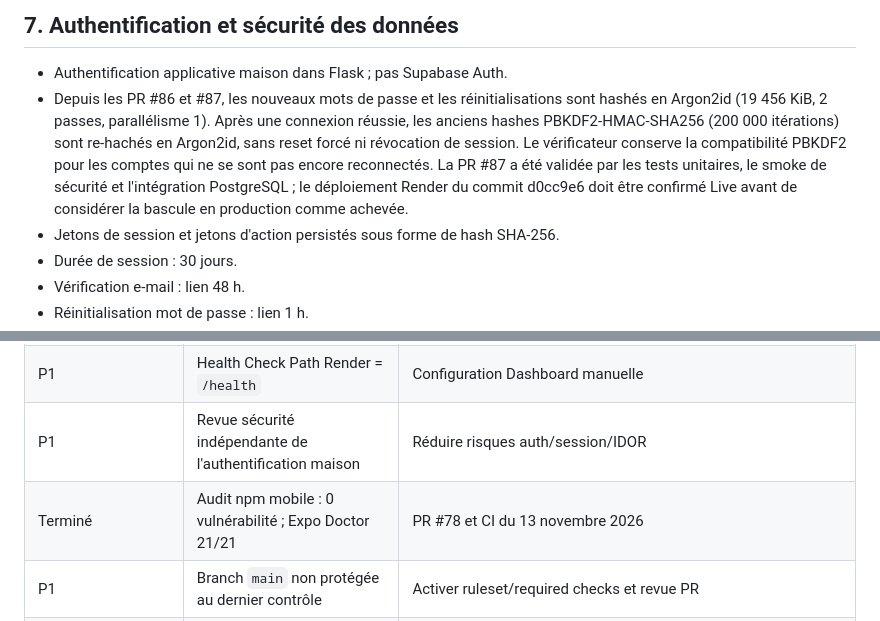
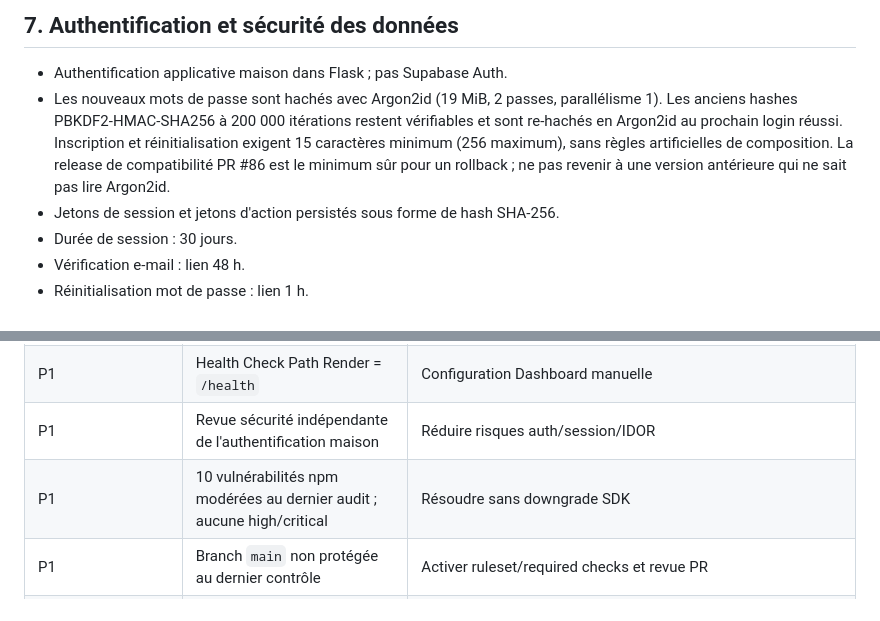
Before and after one commit to skandergat/app-musculation, a Markdown page: docs/PROJECT_MASTER_DOSSIER.md, 2 parts joined by grey strips. Rendered like a GitHub page.

Commit message:
docs(auth): document Argon2id rollout and password policy

```diff
--- a/docs/PROJECT_MASTER_DOSSIER.md
+++ b/docs/PROJECT_MASTER_DOSSIER.md
@@ -241,7 +241,7 @@ Toutes les routes privées doivent obtenir l'utilisateur depuis le Bearer token
 ## 7. Authentification et sécurité des données
 
 - Authentification applicative maison dans Flask ; pas Supabase Auth.
-- Depuis les PR #86 et #87, les nouveaux mots de passe et les réinitialisations sont hashés en Argon2id (19 456 KiB, 2 passes, parallélisme 1). Après une connexion réussie, les anciens hashes PBKDF2-HMAC-SHA256 (200 000 itérations) sont re-hachés en Argon2id, sans reset forcé ni révocation de session. Le vérificateur conserve la compatibilité PBKDF2 pour les comptes qui ne se sont pas encore reconnectés. La PR #87 a été validée par les tests unitaires, le smoke de sécurité et l'intégration PostgreSQL ; le déploiement Render du commit d0cc9e6 doit être confirmé Live avant de considérer la bascule en production comme achevée.
+- Les nouveaux mots de passe sont hachés avec Argon2id (19 MiB, 2 passes, parallélisme 1). Les anciens hashes PBKDF2-HMAC-SHA256 à 200 000 itérations restent vérifiables et sont re-hachés en Argon2id au prochain login réussi. Inscription et réinitialisation exigent 15 caractères minimum (256 maximum), sans règles artificielles de composition. La release de compatibilité PR #86 est le minimum sûr pour un rollback ; ne pas revenir à une version antérieure qui ne sait pas lire Argon2id.
 - Jetons de session et jetons d'action persistés sous forme de hash SHA-256.
 - Durée de session : 30 jours.
 - Vérification e-mail : lien 48 h.
@@ -443,7 +443,7 @@ Ces identifiants sont pérennes et peuvent être difficiles à changer après pu
 | P1 | Sauvegarde chiffrée hors site et restauration testée | Réduire le risque de perte de données |
 | P1 | Health Check Path Render = `/health` | Configuration Dashboard manuelle |
 | P1 | Revue sécurité indépendante de l'authentification maison | Réduire risques auth/session/IDOR |
-| Terminé | Audit npm mobile : 0 vulnérabilité ; Expo Doctor 21/21 | PR #78 et CI du 13 novembre 2026 |
+| P1 | 10 vulnérabilités npm modérées au dernier audit ; aucune high/critical | Résoudre sans downgrade SDK |
 | P1 | Branch `main` non protégée au dernier contrôle | Activer ruleset/required checks et revue PR |
 | P2 | Render Oregon ↔ Supabase Londres | Mesurer latence ; migration région seulement avec plan de bascule |
 | P2 | Test de livraison Brevo réel | Nécessite destinataire autorisé et domaine expéditeur vérifié |
```
